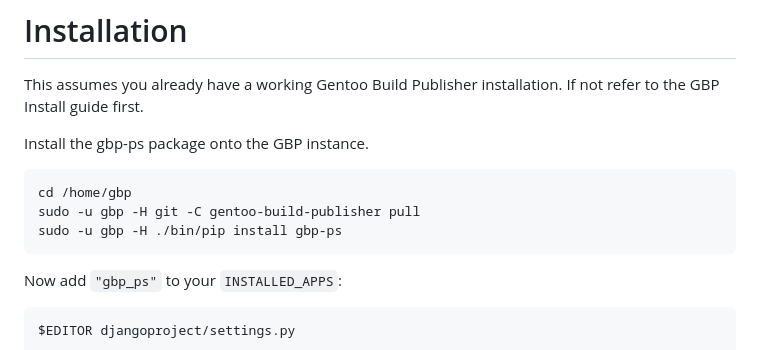
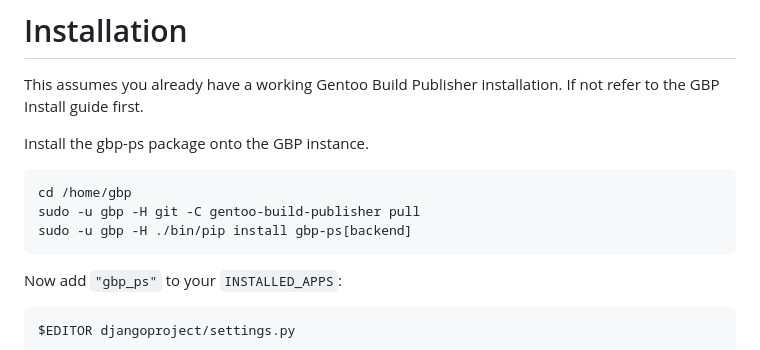
Before and after one commit to enku/gbp-ps, a Markdown page: README.md, the part around the change. GitHub-like rendering.

````diff
--- a/README.md
+++ b/README.md
@@ -71,7 +71,7 @@ Install the gbp-ps package onto the GBP instance.
 ```sh
 cd /home/gbp
 sudo -u gbp -H git -C gentoo-build-publisher pull
-sudo -u gbp -H ./bin/pip install gbp-ps
+sudo -u gbp -H ./bin/pip install gbp-ps[backend]
 ```
 
 Now add `"gbp_ps"` to your `INSTALLED_APPS`:
````
Also changed, not shown: docs/README.md (+15 -8 lines).
